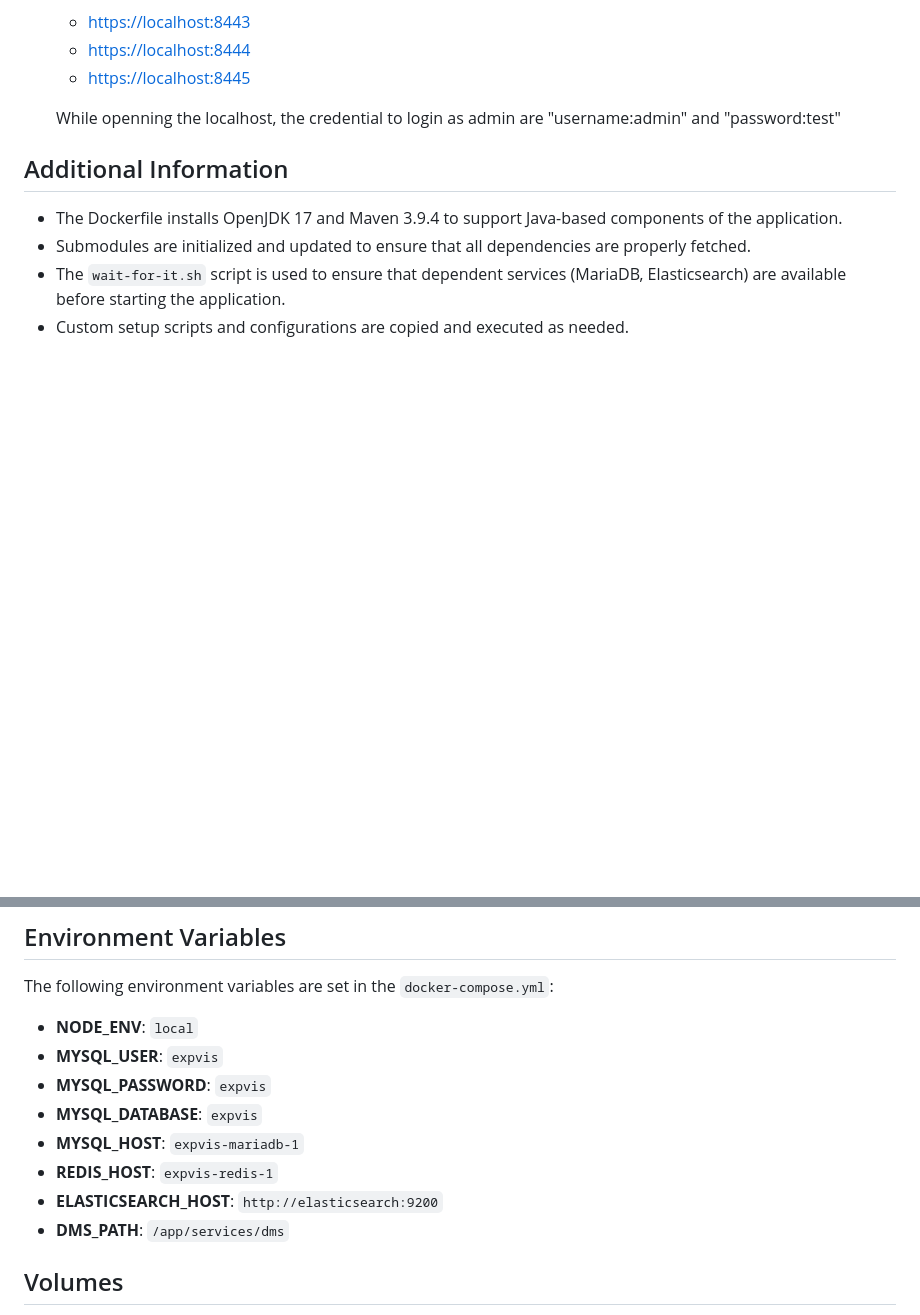
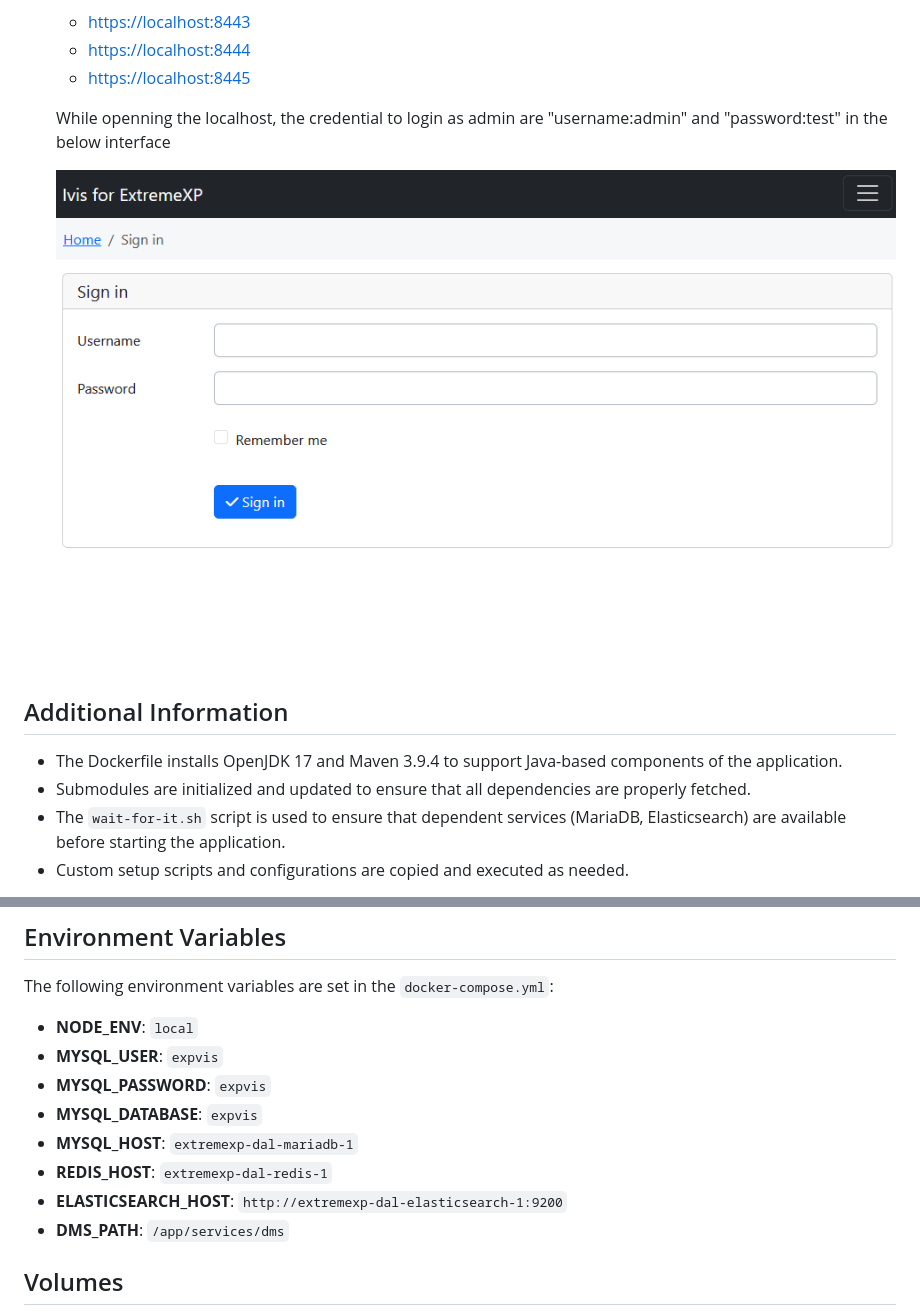
Before and after one commit to extremexp-HORIZON/extremexp-dal, a Markdown page: README.md, 2 parts joined by grey strips. GitHub-like rendering; pictures changed too: readme-content/first-page.png (added); blank space fills up the shorter version.

```diff
--- a/README.md
+++ b/README.md
@@ -68,7 +68,9 @@ This project is set up using Docker and Docker Compose to create a development e
    - [https://localhost:8444](https://localhost:8444)
    - [https://localhost:8445](https://localhost:8445)
 
-   While openning the localhost, the credential to login as admin are "username:admin" and "password:test"
+   While openning the localhost, the credential to login as admin are "username:admin" and "password:test" in the below interface
+
+   ![alt text](readme-content/first-page.png)
 
 ## Additional Information
 
@@ -85,9 +87,9 @@ The following environment variables are set in the `docker-compose.yml`:
 - **MYSQL_USER**: `expvis`
 - **MYSQL_PASSWORD**: `expvis`
 - **MYSQL_DATABASE**: `expvis`
-- **MYSQL_HOST**: `expvis-mariadb-1`
-- **REDIS_HOST**: `expvis-redis-1`
-- **ELASTICSEARCH_HOST**: `http://elasticsearch:9200`
+- **MYSQL_HOST**: `extremexp-dal-mariadb-1`
+- **REDIS_HOST**: `extremexp-dal-redis-1`
+- **ELASTICSEARCH_HOST**: `http://extremexp-dal-elasticsearch-1:9200`
 - **DMS_PATH**: `/app/services/dms`
 
 ## Volumes
```
Also changed, not shown: other parts of README.md (+1 -1 lines).
